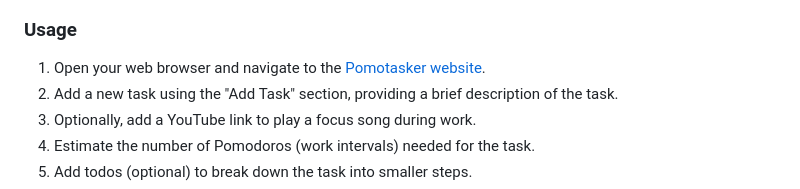
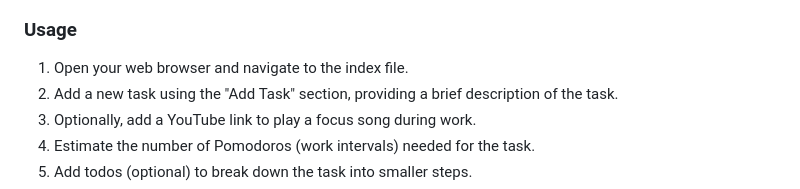
Before and after one commit to altamsh04/PomoTasker, a Markdown page: README.md, the part around the change. Rendered like a GitHub page.

```diff
--- a/README.md
+++ b/README.md
@@ -36,7 +36,7 @@ Pomotasker is a web-based tool that can be accessed directly through your web br
 - JavaScript (Sesstion storage)
 
 ### Usage
-1. Open your web browser and navigate to the [Pomotasker website](https://pomotasker.netlify.app/).
+1. Open your web browser and navigate to the index file.
 2. Add a new task using the "Add Task" section, providing a brief description of the task.
 3. Optionally, add a YouTube link to play a focus song during work.
 4. Estimate the number of Pomodoros (work intervals) needed for the task.
```
